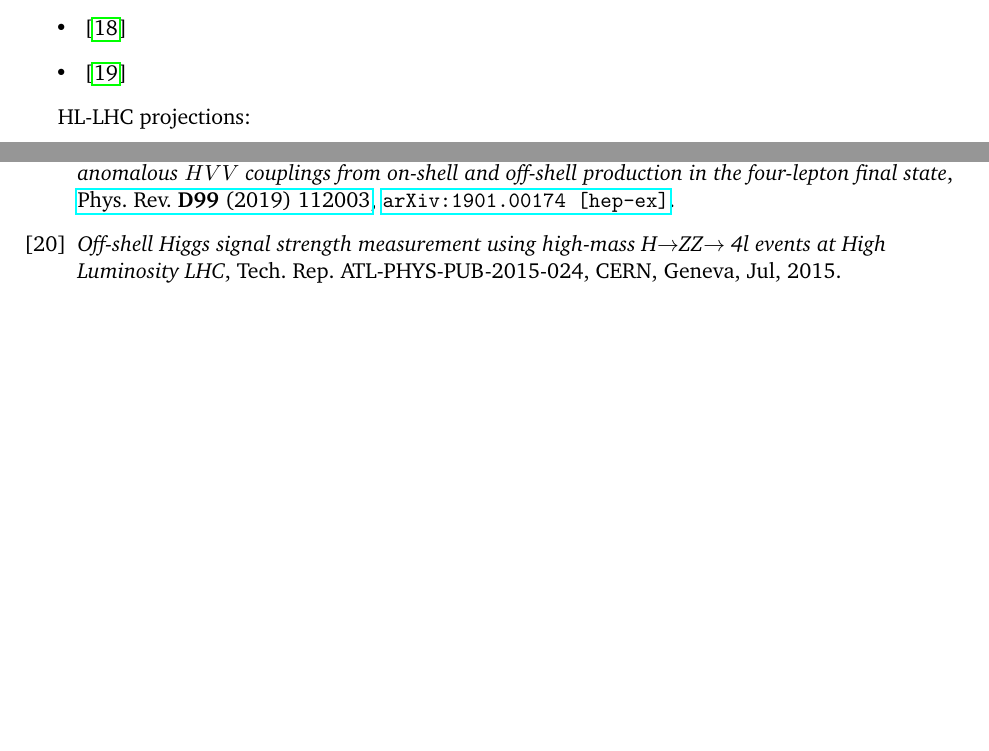
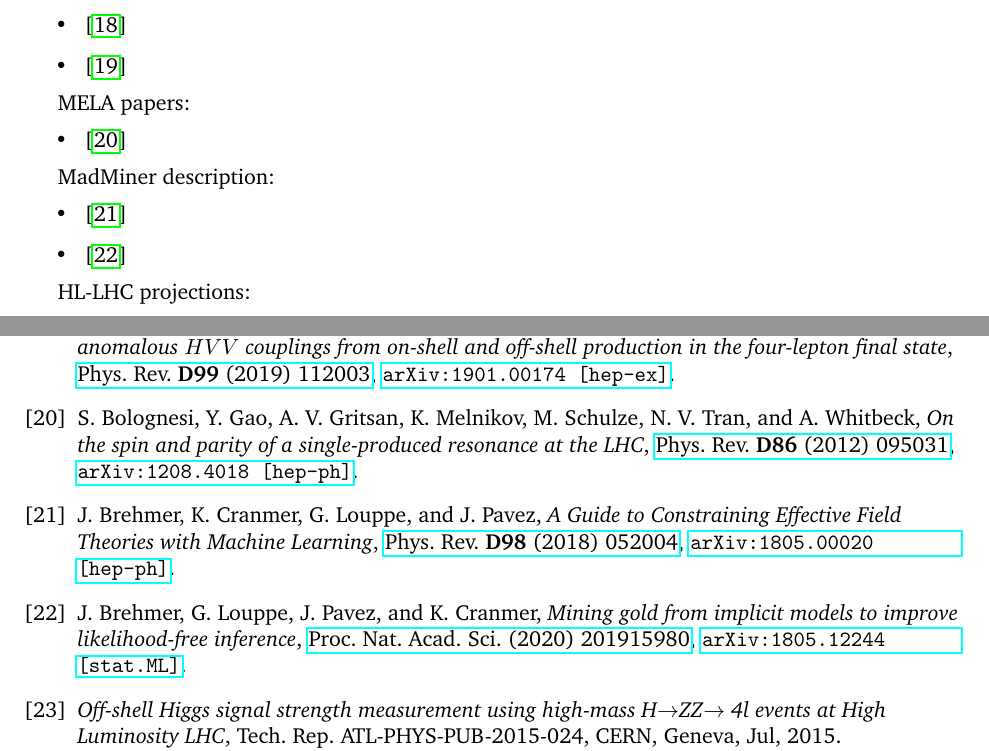
Before and after one commit to rafaellopesdesa/OffShell_References, a LaTeX document (OffShell_References.tex, which reads OffShell_References.bib): two parts of pages 1 and 3 of 3, joined at a grey line, cut so that both start at the same text, the shorter picture padded with empty space. Compiled offline with pdfLaTeX.

Commit message:
more papers

```diff
--- a/OffShell_References.bib
+++ b/OffShell_References.bib
@@ -311,0 +316,5 @@
+       title          = "{On the spin and parity of a single-produced resonance at
+                        the LHC}",
+       journal        = "Phys. Rev.",
+       volume         = "D86",
+       year           = "2012",
@@ -311,0 +331,6 @@
+                        Pavez, Juan",
+      title          = "{A Guide to Constraining Effective Field Theories with
+                        Machine Learning}",
+      journal        = "Phys. Rev.",
+      volume         = "D98",
+      year           = "2018",
@@ -311,0 +347,6 @@
+                        Cranmer, Kyle",
+      title          = "{Mining gold from implicit models to improve
+                        likelihood-free inference}",
+      journal        = "Proc. Nat. Acad. Sci.",
+      year           = "2020",
+      pages          = "201915980",
--- a/OffShell_References.tex
+++ b/OffShell_References.tex
@@ -104,6 +104,17 @@ CMS results:
   \item \cite{Sirunyan:2019twz}
 \end{itemize}
 
+MELA papers:
+\begin{itemize}
+  \item \cite{Bolognesi:2012mm}
+\end{itemize}
+
+MadMiner description:
+\begin{itemize}
+  \item \cite{Brehmer:2018eca}
+  \item \cite{Brehmer:2018hga}
+\end{itemize}
+
 HL-LHC projections:
 \begin{itemize}
   \item \cite{ATL-PHYS-PUB-2015-024} From ATLAS
```
Also changed, not shown: OffShell_References.bib (30 more changed lines).
